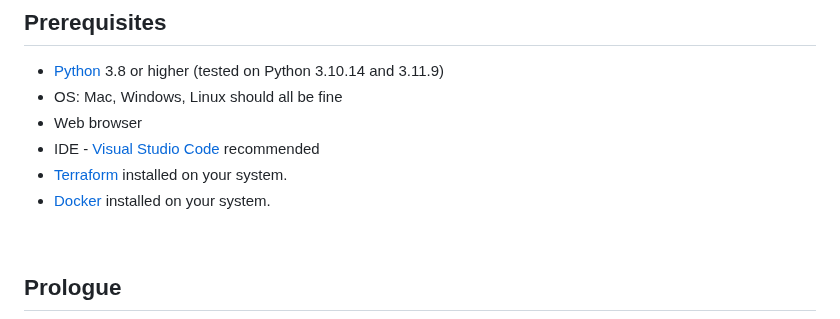
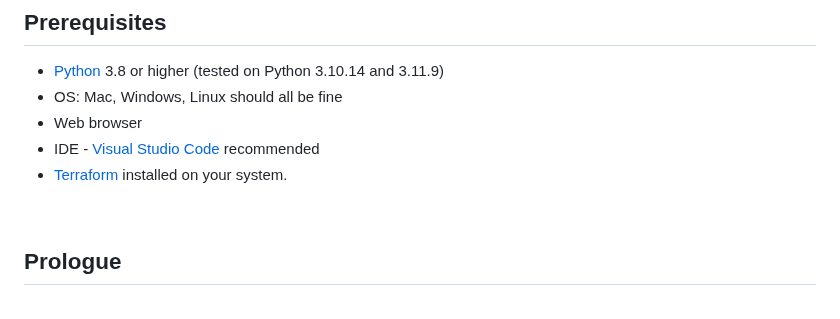
Before and after one commit to CiscoDevNet/WASTC2024-vFDW, a Markdown page: 3-Wednesday/Intro-to-Terraform/README.md, the part around the change. Drawn GitHub-style.

```diff
--- a/3-Wednesday/Intro-to-Terraform/README.md
+++ b/3-Wednesday/Intro-to-Terraform/README.md
@@ -7,7 +7,6 @@
 - Web browser
 - IDE - [Visual Studio Code](https://code.visualstudio.com/Download) recommended
 - [Terraform](https://www.terraform.io/) installed on your system.
-- [Docker](https://www.docker.com/) installed on your system.
 <br>
 
 
```
